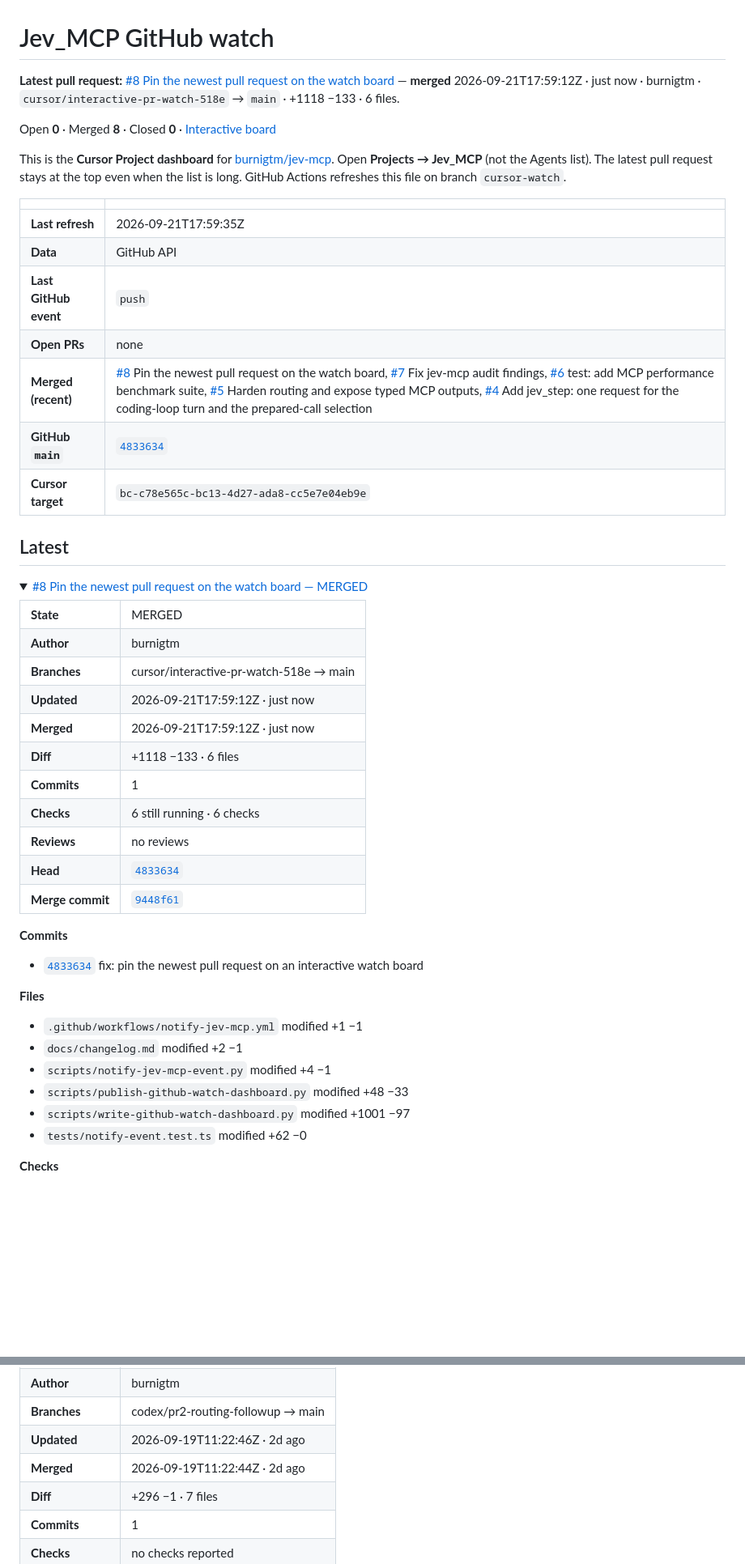
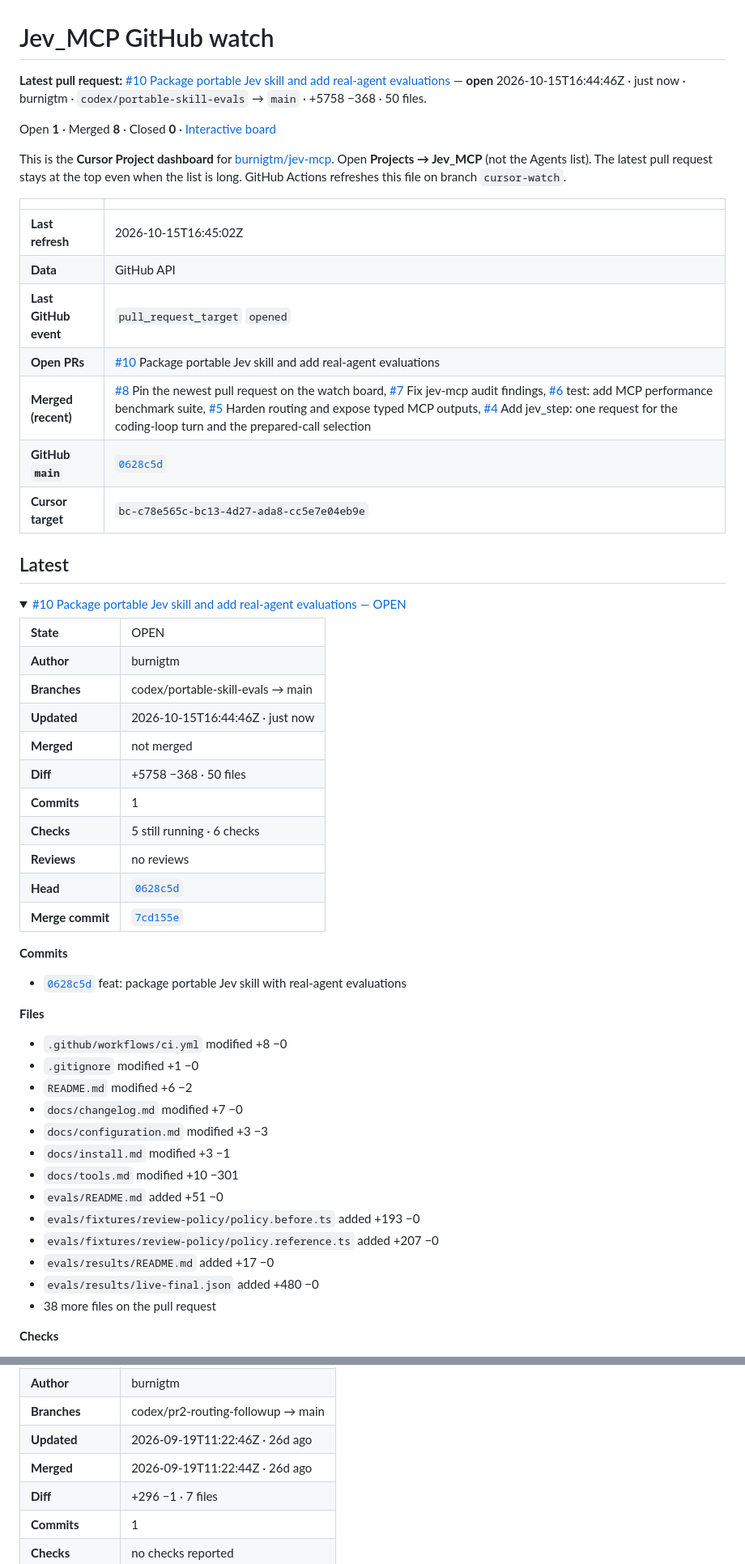
Before and after one commit to burnigtm/jev-mcp, a Markdown page: docs/github-watch.md, 2 parts joined by grey strips. Shown at 81% size. GitHub-like rendering; folded sections open; blank space fills up the shorter version.

Commit message:
Update Jev_MCP GitHub watch dashboard

```diff
--- a/docs/github-watch.md
+++ b/docs/github-watch.md
@@ -1,47 +1,54 @@
 # Jev_MCP GitHub watch
 
-**Latest pull request:** [#8 Pin the newest pull request on the watch board](https://github.com/burnigtm/jev-mcp/pull/8) — **merged** 2026-09-21T17:59:12Z · just now · burnigtm · `cursor/interactive-pr-watch-518e` → `main` · +1118 −133 · 6 files.
+**Latest pull request:** [#10 Package portable Jev skill and add real-agent evaluations](https://github.com/burnigtm/jev-mcp/pull/10) — **open** 2026-10-15T16:44:46Z · just now · burnigtm · `codex/portable-skill-evals` → `main` · +5758 −368 · 50 files.
 
-Open **0** · Merged **8** · Closed **0** · [Interactive board](github-watch.html)
+Open **1** · Merged **8** · Closed **0** · [Interactive board](github-watch.html)
 
 This is the **Cursor Project dashboard** for [burnigtm/jev-mcp](https://github.com/burnigtm/jev-mcp). Open **Projects → Jev_MCP** (not the Agents list). The latest pull request stays at the top even when the list is long. GitHub Actions refreshes this file on branch `cursor-watch`.
 
 | | |
 | --- | --- |
-| **Last refresh** | 2026-09-21T17:59:35Z |
+| **Last refresh** | 2026-10-15T16:45:02Z |
 | **Data** | GitHub API |
-| **Last GitHub event** | `push` |
-| **Open PRs** | none |
+| **Last GitHub event** | `pull_request_target` `opened` |
+| **Open PRs** | [#10](https://github.com/burnigtm/jev-mcp/pull/10) Package portable Jev skill and add real-agent evaluations |
 | **Merged (recent)** | [#8](https://github.com/burnigtm/jev-mcp/pull/8) Pin the newest pull request on the watch board, [#7](https://github.com/burnigtm/jev-mcp/pull/7) Fix jev-mcp audit findings, [#6](https://github.com/burnigtm/jev-mcp/pull/6) test: add MCP performance benchmark suite, [#5](https://github.com/burnigtm/jev-mcp/pull/5) Harden routing and expose typed MCP outputs, [#4](https://github.com/burnigtm/jev-mcp/pull/4) Add jev_step: one request for the coding-loop turn and the prepared-call selection |
-| **GitHub `main`** | [`4833634`](https://github.com/burnigtm/jev-mcp/commit/48336346cd3fb5eb965561265e0bf3d059ec5f0f) |
+| **GitHub `main`** | [`0628c5d`](https://github.com/burnigtm/jev-mcp/commit/0628c5d080d9dcf59be387baac5bbef6f0593fae) |
 | **Cursor target** | `bc-c78e565c-bc13-4d27-ada8-cc5e7e04eb9e` |
 
 ## Latest
 
 <details open>
-<summary><a href="https://github.com/burnigtm/jev-mcp/pull/8">#8 Pin the newest pull request on the watch board — MERGED</a></summary>
+<summary><a href="https://github.com/burnigtm/jev-mcp/pull/10">#10 Package portable Jev skill and add real-agent evaluations — OPEN</a></summary>
 <table>
-<tr><td><strong>State</strong></td><td>MERGED</td></tr>
+<tr><td><strong>State</strong></td><td>OPEN</td></tr>
 <tr><td><strong>Author</strong></td><td>burnigtm</td></tr>
-<tr><td><strong>Branches</strong></td><td>cursor/interactive-pr-watch-518e → main</td></tr>
-<tr><td><strong>Updated</strong></td><td>2026-09-21T17:59:12Z · just now</td></tr>
-<tr><td><strong>Merged</strong></td><td>2026-09-21T17:59:12Z · just now</td></tr>
-<tr><td><strong>Diff</strong></td><td>+1118 −133 · 6 files</td></tr>
+<tr><td><strong>Branches</strong></td><td>codex/portable-skill-evals → main</td></tr>
+<tr><td><strong>Updated</strong></td><td>2026-10-15T16:44:46Z · just now</td></tr>
+<tr><td><strong>Merged</strong></td><td>not merged</td></tr>
+<tr><td><strong>Diff</strong></td><td>+5758 −368 · 50 files</td></tr>
 <tr><td><strong>Commits</strong></td><td>1</td></tr>
-<tr><td><strong>Checks</strong></td><td>6 still running · 6 checks</td></tr>
+<tr><td><strong>Checks</strong></td><td>5 still running · 6 checks</td></tr>
 <tr><td><strong>Reviews</strong></td><td>no reviews</td></tr>
-<tr><td><strong>Head</strong></td><td><a href="https://github.com/burnigtm/jev-mcp/commit/48336346cd3fb5eb965561265e0bf3d059ec5f0f"><code>4833634</code></a></td></tr>
-<tr><td><strong>Merge commit</strong></td><td><a href="https://github.com/burnigtm/jev-mcp/commit/9448f6120015f2f6c6dad7137c7f234545209918"><code>9448f61</code></a></td></tr>
+<tr><td><strong>Head</strong></td><td><a href="https://github.com/burnigtm/jev-mcp/commit/0628c5d080d9dcf59be387baac5bbef6f0593fae"><code>0628c5d</code></a></td></tr>
+<tr><td><strong>Merge commit</strong></td><td><a href="https://github.com/burnigtm/jev-mcp/commit/7cd155e1ab0242078026c72f0e30225c505c35ed"><code>7cd155e</code></a></td></tr>
 </table>
 <p><strong>Commits</strong></p><ul>
-<li><a href="https://github.com/burnigtm/jev-mcp/commit/48336346cd3fb5eb965561265e0bf3d059ec5f0f"><code>4833634</code></a> fix: pin the newest pull request on an interactive watch board</li>
+<li><a href="https://github.com/burnigtm/jev-mcp/commit/0628c5d080d9dcf59be387baac5bbef6f0593fae"><code>0628c5d</code></a> feat: package portable Jev skill with real-agent evaluations</li>
 </ul>
 <p><strong>Files</strong></p><ul>
-<li><code>.github/workflows/notify-jev-mcp.yml</code> modified +1 −1</li>
-<li><code>docs/changelog.md</code> modified +2 −1</li>
-<li><code>scripts/notify-jev-mcp-event.py</code> modified +4 −1</li>
-<li><code>scripts/publish-github-watch-dashboard.py</code> modified +48 −33</li>
-<li><code>scripts/write-github-watch-dashboard.py</code> modified +1001 −97</li>
-<li><code>tests/notify-event.test.ts</code> modified +62 −0</li>
+<li><code>.github/workflows/ci.yml</code> modified +8 −0</li>
+<li><code>.gitignore</code> modified +1 −0</li>
+<li><code>README.md</code> modified +6 −2</li>
+<li><code>docs/changelog.md</code> modified +7 −0</li>
+<li><code>docs/configuration.md</code> modified +3 −3</li>
+<li><code>docs/install.md</code> modified +3 −1</li>
+<li><code>docs/tools.md</code> modified +10 −301</li>
+<li><code>evals/README.md</code> added +51 −0</li>
+<li><code>evals/fixtures/review-policy/policy.before.ts</code> added +193 −0</li>
+<li><code>evals/fixtures/review-policy/policy.reference.ts</code> added +207 −0</li>
+<li><code>evals/results/README.md</code> added +17 −0</li>
+<li><code>evals/results/live-final.json</code> added +480 −0</li>
+<li>38 more files on the pull request</li>
 </ul>
 <p><strong>Checks</strong></p><ul>
@@ -87,8 +112,8 @@ No open pull requests.
 <tr><td><strong>State</strong></td><td>MERGED</td></tr>
 <tr><td><strong>Author</strong></td><td>burnigtm</td></tr>
 <tr><td><strong>Branches</strong></td><td>codex/pr2-routing-followup → main</td></tr>
-<tr><td><strong>Updated</strong></td><td>2026-09-19T11:22:46Z · 2d ago</td></tr>
-<tr><td><strong>Merged</strong></td><td>2026-09-19T11:22:44Z · 2d ago</td></tr>
+<tr><td><strong>Updated</strong></td><td>2026-09-19T11:22:46Z · 26d ago</td></tr>
+<tr><td><strong>Merged</strong></td><td>2026-09-19T11:22:44Z · 26d ago</td></tr>
 <tr><td><strong>Diff</strong></td><td>+296 −1 · 7 files</td></tr>
 <tr><td><strong>Commits</strong></td><td>1</td></tr>
 <tr><td><strong>Checks</strong></td><td>no checks reported</td></tr>
```
Also changed, not shown: other parts of docs/github-watch.md (+41 -23 lines).
